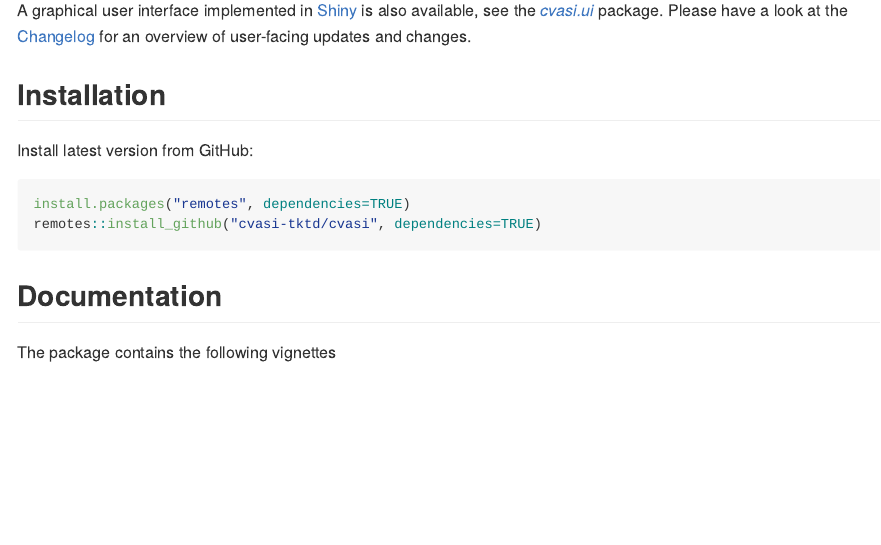
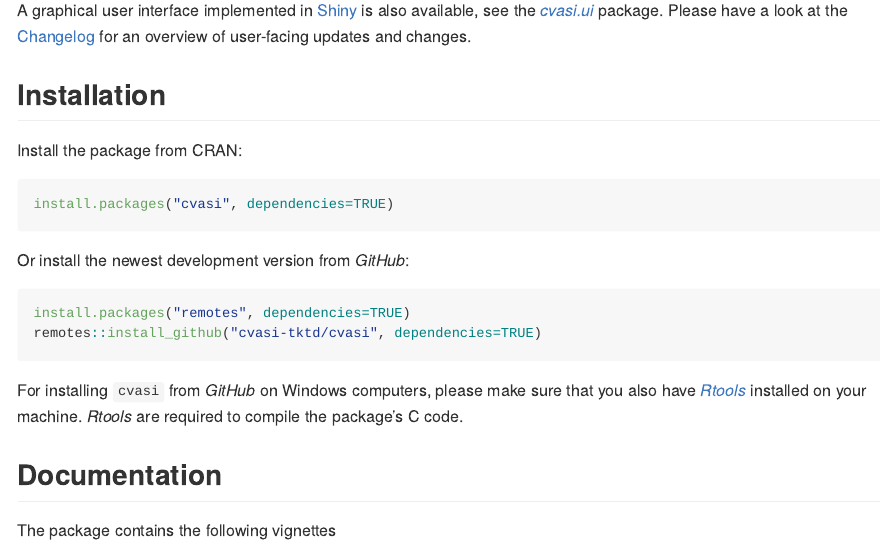
Before and after one commit to cvasi-tktd/cvasi, an R Markdown document (README.Rmd): the page in a window 1100 px wide, from 460 px down. The pictures show the output file README.md that the author committed with the source, drawn offline in the style of GitHub.

Commit message:
readme updated: install from cran, rtools linked

````diff
--- a/README.Rmd
+++ b/README.Rmd
@@ -46,17 +46,23 @@ for an overview of user-facing updates and changes.
 
 ## Installation
 
-<!-- 1. Install from CRAN -->
-<!-- ```{r eval=FALSE} -->
-<!-- install.packages("cvasi", dependencies=TRUE) -->
-<!-- ``` -->
+Install the package from CRAN:
 
-Install latest version from GitHub:
+```{r eval=FALSE}
+install.packages("cvasi", dependencies=TRUE)
+```
+
+Or install the newest development version from *GitHub*:
 
 ```{r eval=FALSE}
 install.packages("remotes", dependencies=TRUE)
 remotes::install_github("cvasi-tktd/cvasi", dependencies=TRUE)
 ```
+
+For installing `cvasi` from *GitHub* on Windows computers, please make sure that
+you also have [*Rtools*](https://cran.r-project.org/bin/windows/Rtools/) installed
+on your machine. *Rtools* are required to compile the package's C code.
+
 
 ## Documentation
 
````
Also changed, not shown: README.md, doc/figures/readme-unnamed-chunk-6-1.png (renamed from doc/figures/readme-unnamed-chunk-5-1.png).
